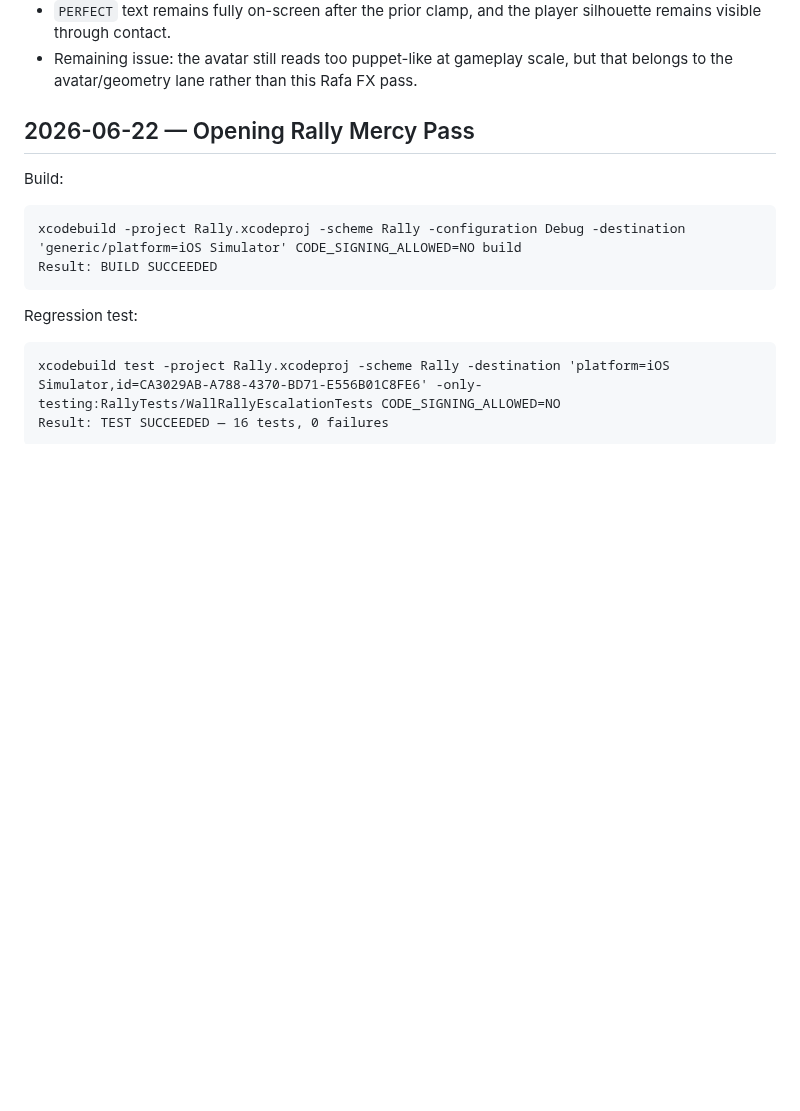
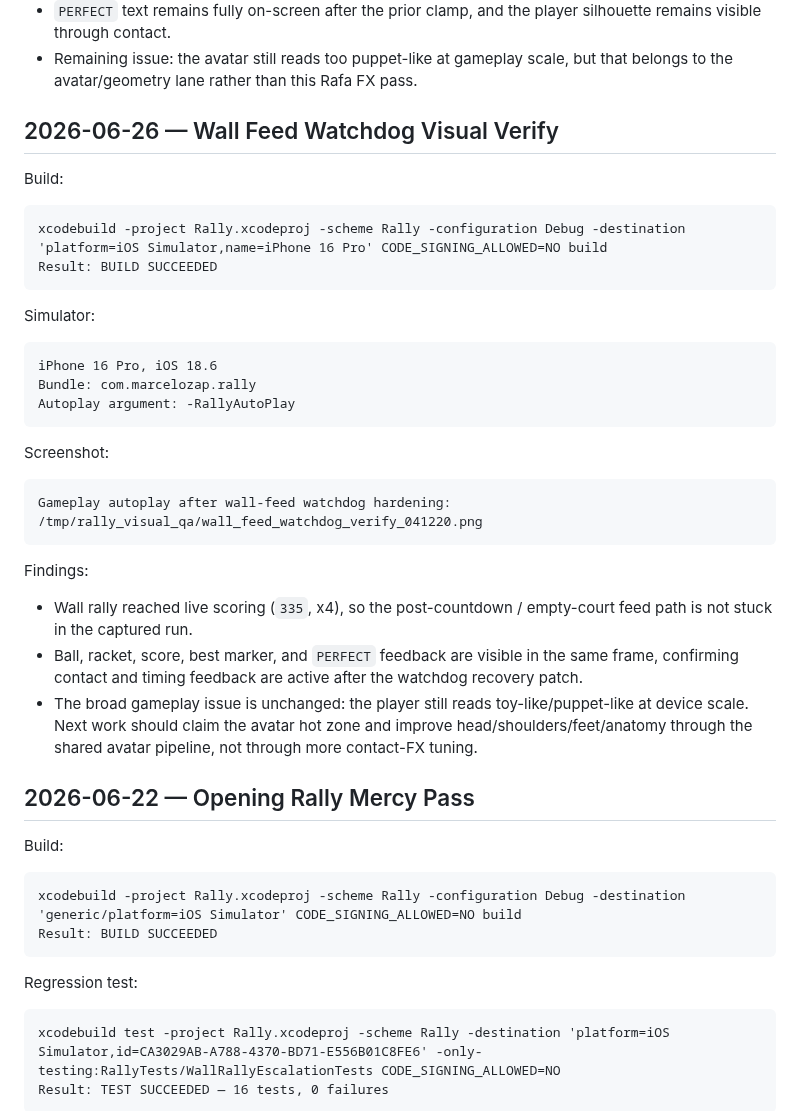
Before and after one commit to marcelozap/Rally, a Markdown page: RALLY_VISUAL_QA.md, the part around the change. GitHub-like rendering; blank space fills up the shorter version.

Commit message:
[CX] Record wall feed watchdog visual proof

````diff
--- a/RALLY_VISUAL_QA.md
+++ b/RALLY_VISUAL_QA.md
@@ -254,6 +254,35 @@ Findings:
 - The contact frame reached a live rally state (`335`, x4), confirming ball feed and scoring are active after the FX pass.
 - `PERFECT` text remains fully on-screen after the prior clamp, and the player silhouette remains visible through contact.
 - Remaining issue: the avatar still reads too puppet-like at gameplay scale, but that belongs to the avatar/geometry lane rather than this Rafa FX pass.
+
+## 2026-06-26 — Wall Feed Watchdog Visual Verify
+
+Build:
+
+```text
+xcodebuild -project Rally.xcodeproj -scheme Rally -configuration Debug -destination 'platform=iOS Simulator,name=iPhone 16 Pro' CODE_SIGNING_ALLOWED=NO build
+Result: BUILD SUCCEEDED
+```
+
+Simulator:
+
+```text
+iPhone 16 Pro, iOS 18.6
+Bundle: com.marcelozap.rally
+Autoplay argument: -RallyAutoPlay
+```
+
+Screenshot:
+
+```text
+Gameplay autoplay after wall-feed watchdog hardening: /tmp/rally_visual_qa/wall_feed_watchdog_verify_041220.png
+```
+
+Findings:
+
+- Wall rally reached live scoring (`335`, x4), so the post-countdown / empty-court feed path is not stuck in the captured run.
+- Ball, racket, score, best marker, and `PERFECT` feedback are visible in the same frame, confirming contact and timing feedback are active after the watchdog recovery patch.
+- The broad gameplay issue is unchanged: the player still reads toy-like/puppet-like at device scale. Next work should claim the avatar hot zone and improve head/shoulders/feet/anatomy through the shared avatar pipeline, not through more contact-FX tuning.
 
 ## 2026-06-22 — Opening Rally Mercy Pass
 
````
